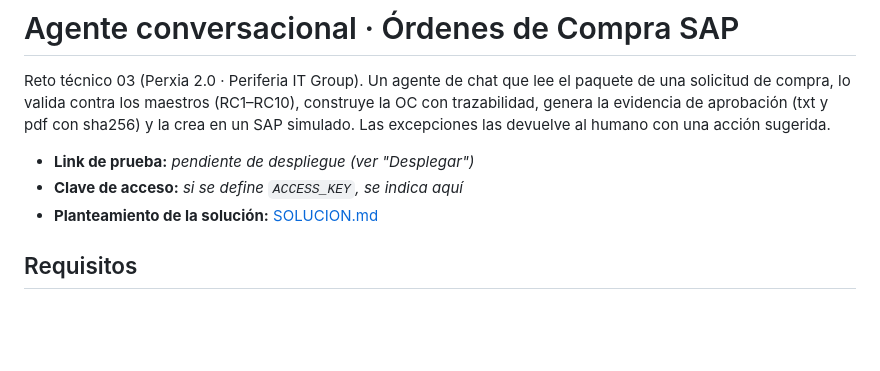
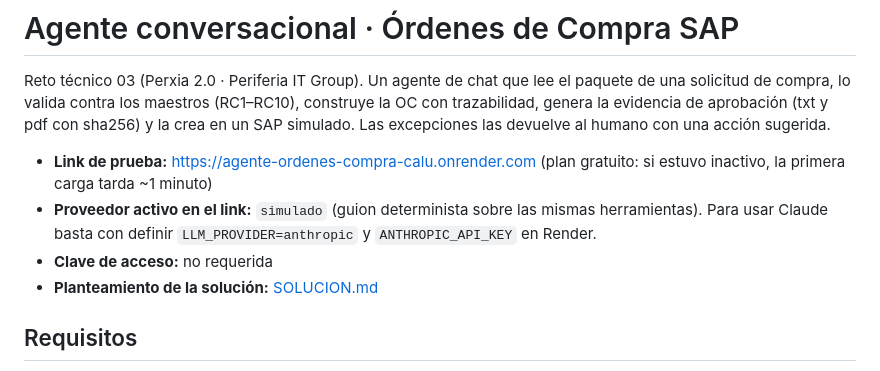
Before and after one commit to Lubc56/reto-03-ordenes-compra, a Markdown page: README.md, the part around the change. GitHub-like rendering; blank space fills up the shorter version.

Commit message:
docs: link público del agente en Render
Co-Authored-By: Claude Opus 5.5 <noreply@anthropic.com>

```diff
--- a/README.md
+++ b/README.md
@@ -2,8 +2,9 @@
 
 Reto técnico 03 (Perxia 2.0 · Periferia IT Group). Un agente de chat que lee el paquete de una solicitud de compra, lo valida contra los maestros (RC1–RC10), construye la OC con trazabilidad, genera la evidencia de aprobación (txt y pdf con sha256) y la crea en un SAP simulado. Las excepciones las devuelve al humano con una acción sugerida.
 
-- **Link de prueba:** _pendiente de despliegue (ver "Desplegar")_
-- **Clave de acceso:** _si se define `ACCESS_KEY`, se indica aquí_
+- **Link de prueba:** https://agente-ordenes-compra-calu.onrender.com (plan gratuito: si estuvo inactivo, la primera carga tarda ~1 minuto)
+- **Proveedor activo en el link:** `simulado` (guion determinista sobre las mismas herramientas). Para usar Claude basta con definir `LLM_PROVIDER=anthropic` y `ANTHROPIC_API_KEY` en Render.
+- **Clave de acceso:** no requerida
 - **Planteamiento de la solución:** [SOLUCION.md](SOLUCION.md)
 
 ## Requisitos
```
